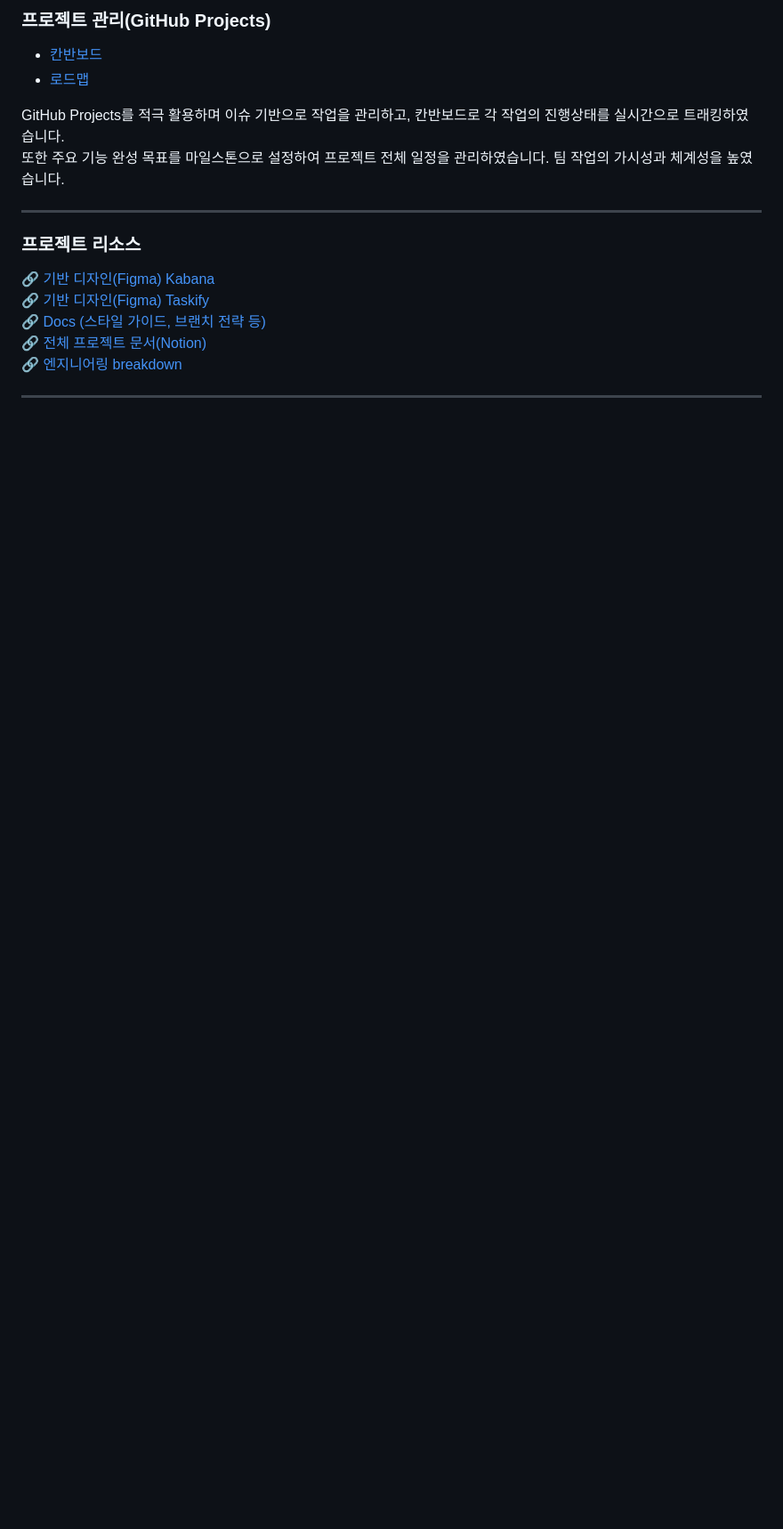
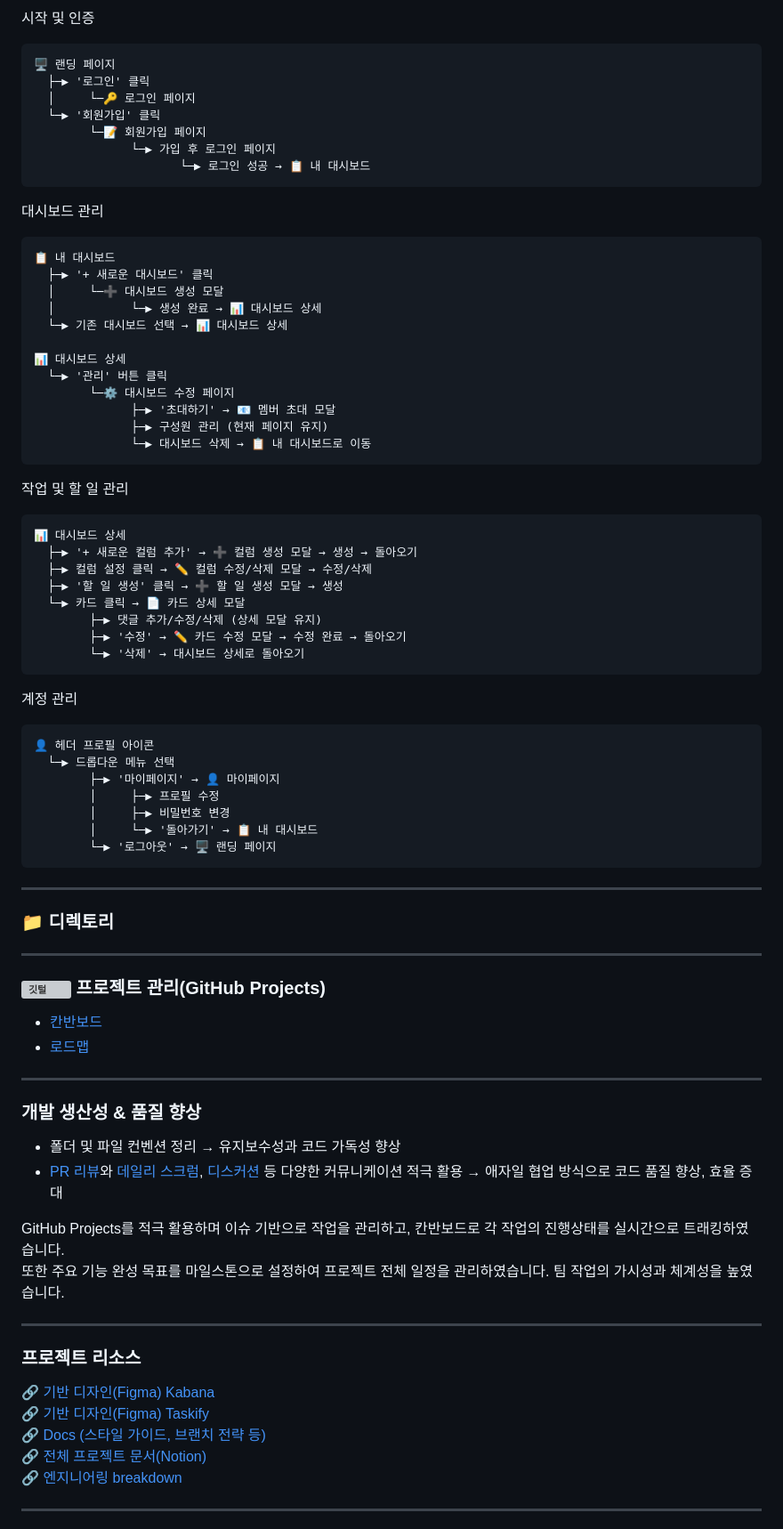
Before and after one commit to Kabana-FE/Kabana, a Markdown page: README.md, the part around one of its changes. Shown at 89% size. GitHub-like rendering; blank space fills up the shorter version; grey boxes are pictures that could not be loaded.

````diff
--- a/README.md
+++ b/README.md
@@ -106,7 +135,68 @@
 
-### 프로젝트 관리(GitHub Projects)
+시작 및 인증
+```
+🖥️ 랜딩 페이지
+  ├─▶ '로그인' 클릭
+  │     └─🔑 로그인 페이지
+  └─▶ '회원가입' 클릭
+        └─📝 회원가입 페이지
+              └─▶ 가입 후 로그인 페이지
+                     └─▶ 로그인 성공 → 📋 내 대시보드
+```
+
+대시보드 관리
+```
+📋 내 대시보드
+  ├─▶ '+ 새로운 대시보드' 클릭
+  │     └─➕ 대시보드 생성 모달
+  │           └─▶ 생성 완료 → 📊 대시보드 상세
+  └─▶ 기존 대시보드 선택 → 📊 대시보드 상세
+
+📊 대시보드 상세
+  └─▶ '관리' 버튼 클릭
+        └─⚙️ 대시보드 수정 페이지
+              ├─▶ '초대하기' → 📧 멤버 초대 모달
+              ├─▶ 구성원 관리 (현재 페이지 유지)
+              └─▶ 대시보드 삭제 → 📋 내 대시보드로 이동
+```
+
+작업 및 할 일 관리
+```
+📊 대시보드 상세
+  ├─▶ '+ 새로운 컬럼 추가' → ➕ 컬럼 생성 모달 → 생성 → 돌아오기
+  ├─▶ 컬럼 설정 클릭 → ✏️ 컬럼 수정/삭제 모달 → 수정/삭제
+  ├─▶ '할 일 생성' 클릭 → ➕ 할 일 생성 모달 → 생성
+  └─▶ 카드 클릭 → 📄 카드 상세 모달
+        ├─▶ 댓글 추가/수정/삭제 (상세 모달 유지)
+        ├─▶ '수정' → ✏️ 카드 수정 모달 → 수정 완료 → 돌아오기
+        └─▶ '삭제' → 대시보드 상세로 돌아오기
+```
+
+계정 관리
+```
+👤 헤더 프로필 아이콘
+  └─▶ 드롭다운 메뉴 선택
+        ├─▶ '마이페이지' → 👤 마이페이지
+        │     ├─▶ 프로필 수정
+        │     ├─▶ 비밀번호 변경
+        │     └─▶ '돌아가기' → 📋 내 대시보드
+        └─▶ '로그아웃' → 🖥️ 랜딩 페이지
+```
+
+---
+
+### 📁 디렉토리
+
+
+---
+### <img src="https://github.com/user-attachments/assets/61948087-7b4b-4c9c-905a-fec9b11d9620" alt="깃털" width="30"/> 프로젝트 관리(GitHub Projects)
 - [칸반보드](https://github.com/orgs/Kabana-FE/projects/3/views/1)
 - [로드맵](https://github.com/orgs/Kabana-FE/projects/3/views/4)
+
+---
+### 개발 생산성 & 품질 향상
+ - 폴더 및 파일 컨벤션 정리 → 유지보수성과 코드 가독성 향상<br>
+ - [PR 리뷰](https://github.com/Kabana-FE/Kabana/pulls?q=is%3Apr+is%3Aclosed)와 [데일리 스크럼](https://github.com/Kabana-FE/Kabana/discussions/categories/6%EC%9B%94-7%EC%9D%BC), [디스커션](https://github.com/Kabana-FE/Kabana/discussions) 등 다양한 커뮤니케이션 적극 활용 → 애자일 협업 방식으로 코드 품질 향상, 효율 증대<br>
 
 GitHub Projects를 적극 활용하며 이슈 기반으로 작업을 관리하고, 칸반보드로 각 작업의 진행상태를 실시간으로 트래킹하였습니다. <br>
 또한 주요 기능 완성 목표를 마일스톤으로 설정하여 프로젝트 전체 일정을 관리하였습니다. 팀 작업의 가시성과 체계성을 높였습니다.
````
Also changed, not shown: other parts of README.md (+75 -98 lines).
